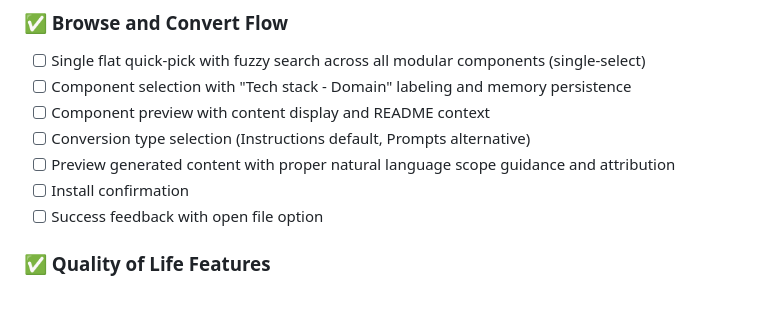
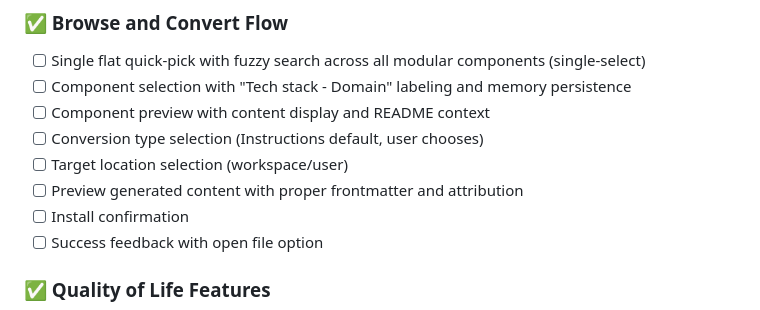
Before and after one commit to PEZ/dotfiles-joyride, a Markdown page: cursorrules2copilot/cursor-rules-to-copilot-conversion-plan.md, the part around one of its changes. Drawn GitHub-style.

```diff
--- a/cursorrules2copilot/cursor-rules-to-copilot-conversion-plan.md
+++ b/cursorrules2copilot/cursor-rules-to-copilot-conversion-plan.md
@@ -145,8 +132,9 @@ This plan outlines exactly what we're shipping as our initial version - a functi
 - [ ] Single flat quick-pick with fuzzy search across all modular components (single-select)
 - [ ] Component selection with "Tech stack - Domain" labeling and memory persistence
 - [ ] Component preview with content display and README context
-- [ ] Conversion type selection (Instructions default, Prompts alternative)
-- [ ] Preview generated content with proper natural language scope guidance and attribution
+- [ ] Conversion type selection (Instructions default, user chooses)
+- [ ] Target location selection (workspace/user)
+- [ ] Preview generated content with proper frontmatter and attribution
 - [ ] Install confirmation
 - [ ] Success feedback with open file option
 
```
Also changed, not shown: other parts of cursorrules2copilot/cursor-rules-to-copilot-conversion-plan.md (+13 -26 lines).
